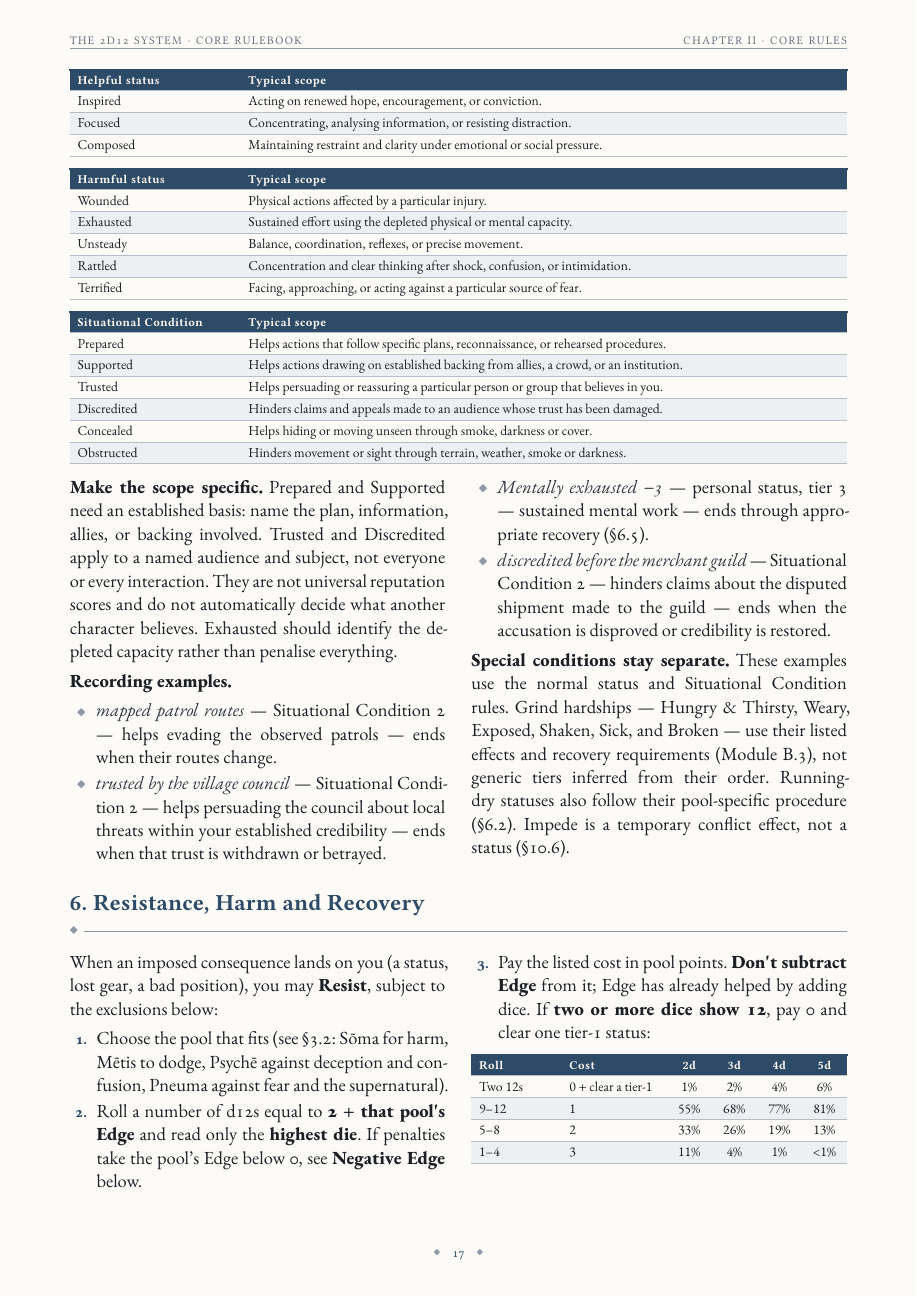
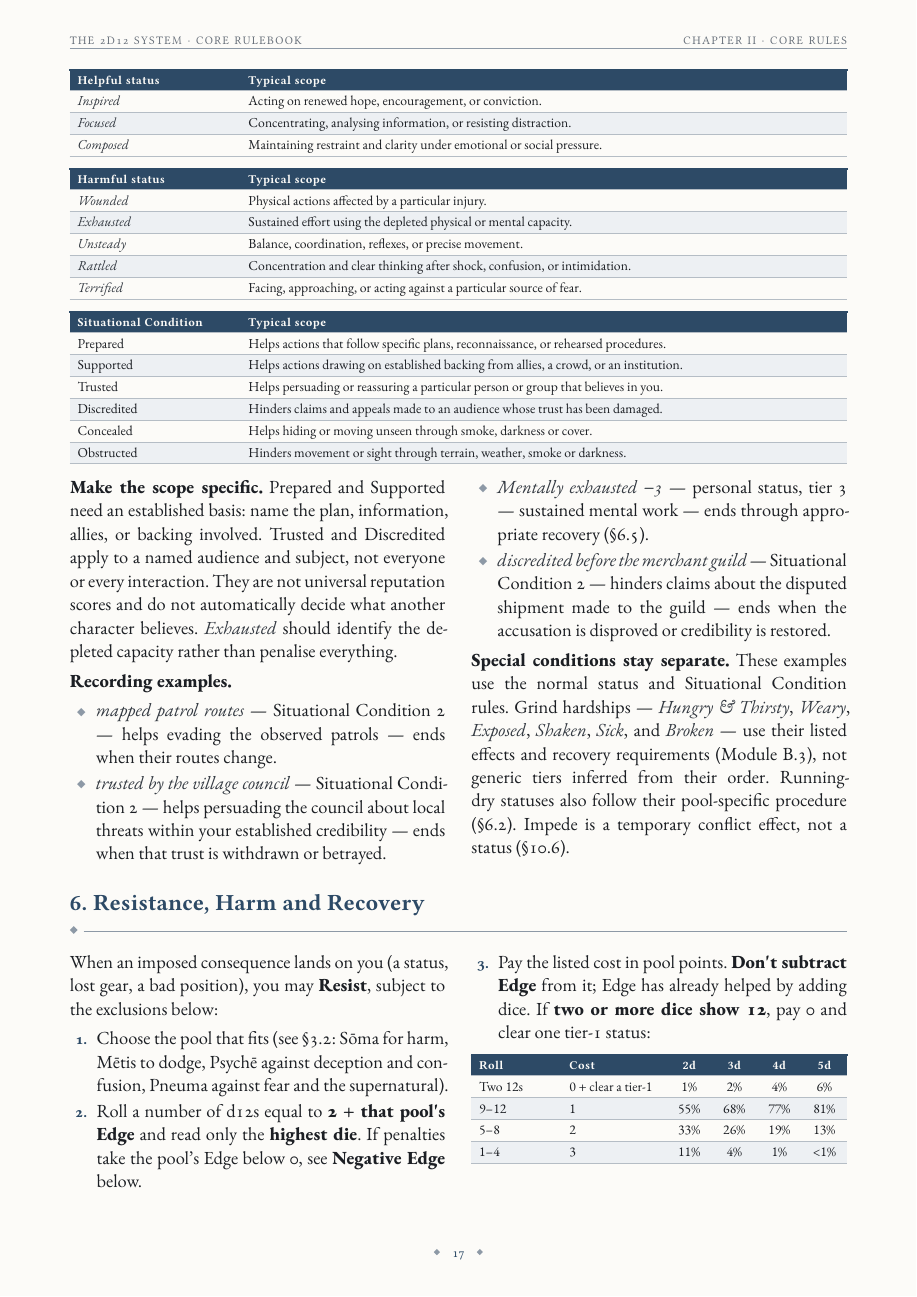
Before and after one commit to SkroxiousDM/2d12GameSystem, a Typst document (docs/2d12System/the-2d12-system-v2-core-rulebook.typ, which reads docs/2d12System/chapter-2.5-effects.typ): page 21 of 155. Compiled offline with Typst 0.15; a missing font is replaced by an installed copy or a similar font.

Commit message:
style(core): italicize standalone status names in Effects

```diff
--- a/docs/2d12System/chapter-2.5-effects.typ
+++ b/docs/2d12System/chapter-2.5-effects.typ
@@ -52,7 +52,7 @@ A #strong[status] is a physical, mental or emotional state of a person (or of a
 // PLAYTEST: simplified stacking (one above the higher tier). Matches the old "existing + new − 1" rule within 1 tier in every case; check heavy repeated hits in seeded batches.
 - #strong[Stacking.] New harm of the same kind sets the status to #strong[one tier above the higher] of the existing and incoming tiers (#emph[wounded −2] hit by #emph[wounded −3] becomes #emph[wounded −4]). Harm is the same kind when it worsens the same injury, affliction or condition, whatever it's called: another cut worsens #emph[wounded], renewed menace worsens #emph[terrified], but a fresh burn needn't stack with a concussion. The GM says whether new harm stacks #strong[before] you decide to Resist or accept an injury (@core-accepting-injury).
 - #strong[Order.] Resistance and armour reduce incoming harm before it stacks; they can't reduce a protected payment such as an accepted injury trade (@core-costs-failures-complications). Harm reduced to tier 0 isn't recorded. A status can't go above tier 6.
-- #strong[Tier 6:] the target is #strong[Taken Out] of whatever that status represents (dead, unconscious, captured, convinced, routed), within its scope. A harmful status reaching tier 6 also gives a #strong[Scar] unless a specific rule replaces it (@core-tier-6-scars). Death needs a lethal cause and established stakes; a physical status at tier 6 can make you #strong[Dying] (@core-dying-stabilisation).
+- #strong[Tier 6:] the target is #strong[Taken Out] of whatever that status represents (dead, unconscious, captured, convinced, routed), within its scope. A harmful status reaching tier 6 also gives a #strong[Scar] unless a specific rule replaces it (@core-tier-6-scars). Death needs a lethal cause and established stakes; a physical status at tier 6 can make you #strong[#emph[Dying]] (@core-dying-stabilisation).
 - #strong[Impede is not a status.] It is a temporary conflict penalty (@core-actions-effects). An ongoing hindrance needs its own name, tier, scope and removal condition.
 
 === 5.2 Situational Conditions <core-situational-conditions>
@@ -89,20 +89,20 @@ The following names are examples, not a closed list. When recording one, give a
   columns: (22%, 78%),
   table.header([Helpful status], [Typical scope]),
   table.hline(),
-  [Inspired], [Acting on renewed hope, encouragement, or conviction.],
-  [Focused], [Concentrating, analysing information, or resisting distraction.],
-  [Composed], [Maintaining restraint and clarity under emotional or social pressure.],
+  [#emph[Inspired]], [Acting on renewed hope, encouragement, or conviction.],
+  [#emph[Focused]], [Concentrating, analysing information, or resisting distraction.],
+  [#emph[Composed]], [Maintaining restraint and clarity under emotional or social pressure.],
 )
 
 #table(
   columns: (22%, 78%),
   table.header([Harmful status], [Typical scope]),
   table.hline(),
-  [Wounded], [Physical actions affected by a particular injury.],
-  [Exhausted], [Sustained effort using the depleted physical or mental capacity.],
-  [Unsteady], [Balance, coordination, reflexes, or precise movement.],
-  [Rattled], [Concentration and clear thinking after shock, confusion, or intimidation.],
-  [Terrified], [Facing, approaching, or acting against a particular source of fear.],
+  [#emph[Wounded]], [Physical actions affected by a particular injury.],
+  [#emph[Exhausted]], [Sustained effort using the depleted physical or mental capacity.],
+  [#emph[Unsteady]], [Balance, coordination, reflexes, or precise movement.],
+  [#emph[Rattled]], [Concentration and clear thinking after shock, confusion, or intimidation.],
+  [#emph[Terrified]], [Facing, approaching, or acting against a particular source of fear.],
 )
 
 #table(
@@ -117,7 +117,7 @@ The following names are examples, not a closed list. When recording one, give a
   [Obstructed], [Hinders movement or sight through terrain, weather, smoke or darkness.],
 )
 #columns(2, gutter: 6mm)[
-#strong[Make the scope specific.] Prepared and Supported need an established basis: name the plan, information, allies, or backing involved. Trusted and Discredited apply to a named audience and subject, not everyone or every interaction. They are not universal reputation scores and do not automatically decide what another character believes. Exhausted should identify the depleted capacity rather than penalise everything.
+#strong[Make the scope specific.] Prepared and Supported need an established basis: name the plan, information, allies, or backing involved. Trusted and Discredited apply to a named audience and subject, not everyone or every interaction. They are not universal reputation scores and do not automatically decide what another character believes. #emph[Exhausted] should identify the depleted capacity rather than penalise everything.
 
 #block(sticky: true)[#strong[Recording examples.]]
 - #emph[mapped patrol routes] --- Situational Condition 2 --- helps evading the observed patrols --- ends when their routes change.
@@ -126,5 +126,5 @@ The following names are examples, not a closed list. When recording one, give a
 - #emph[Mentally exhausted −3] --- personal status, tier 3 --- sustained mental work --- ends through appropriate recovery (@core-rest-recovery).
 - #emph[discredited before the merchant guild] --- Situational Condition 2 --- hinders claims about the disputed shipment made to the guild --- ends when the accusation is disproved or credibility is restored.
 
-#strong[Special conditions stay separate.] These examples use the normal status and Situational Condition rules. Grind hardships --- Hungry & Thirsty, Weary, Exposed, Shaken, Sick, and Broken --- use their listed effects and recovery requirements (Module B.3), not generic tiers inferred from their order. Running-dry statuses also follow their pool-specific procedure (@core-running-dry-statuses). Impede is a temporary conflict effect, not a status (@core-actions-effects).
+#strong[Special conditions stay separate.] These examples use the normal status and Situational Condition rules. Grind hardships --- #emph[Hungry & Thirsty], #emph[Weary], #emph[Exposed], #emph[Shaken], #emph[Sick], and #emph[Broken] --- use their listed effects and recovery requirements (Module B.3), not generic tiers inferred from their order. Running-dry statuses also follow their pool-specific procedure (@core-running-dry-statuses). Impede is a temporary conflict effect, not a status (@core-actions-effects).
 ]
```
